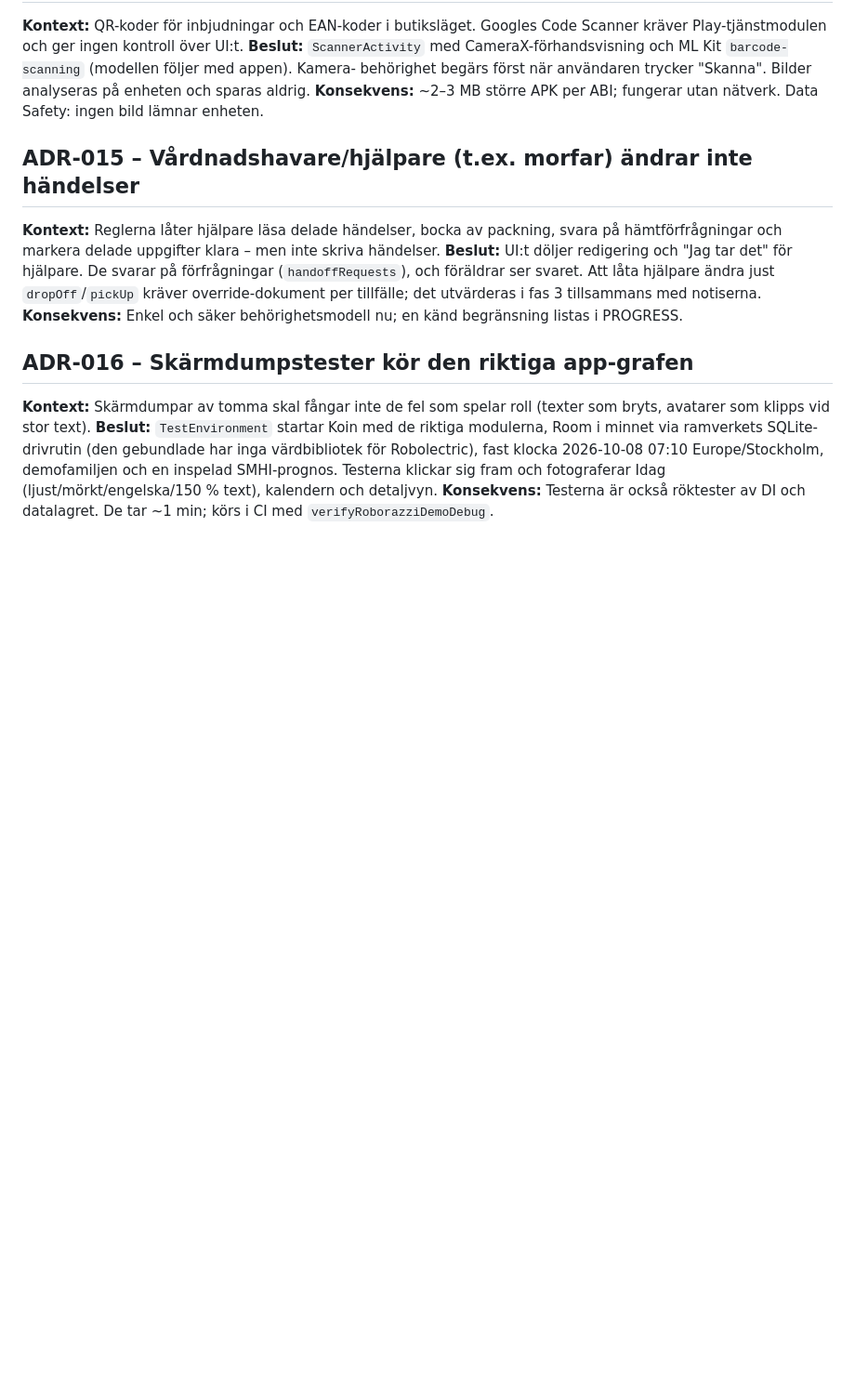
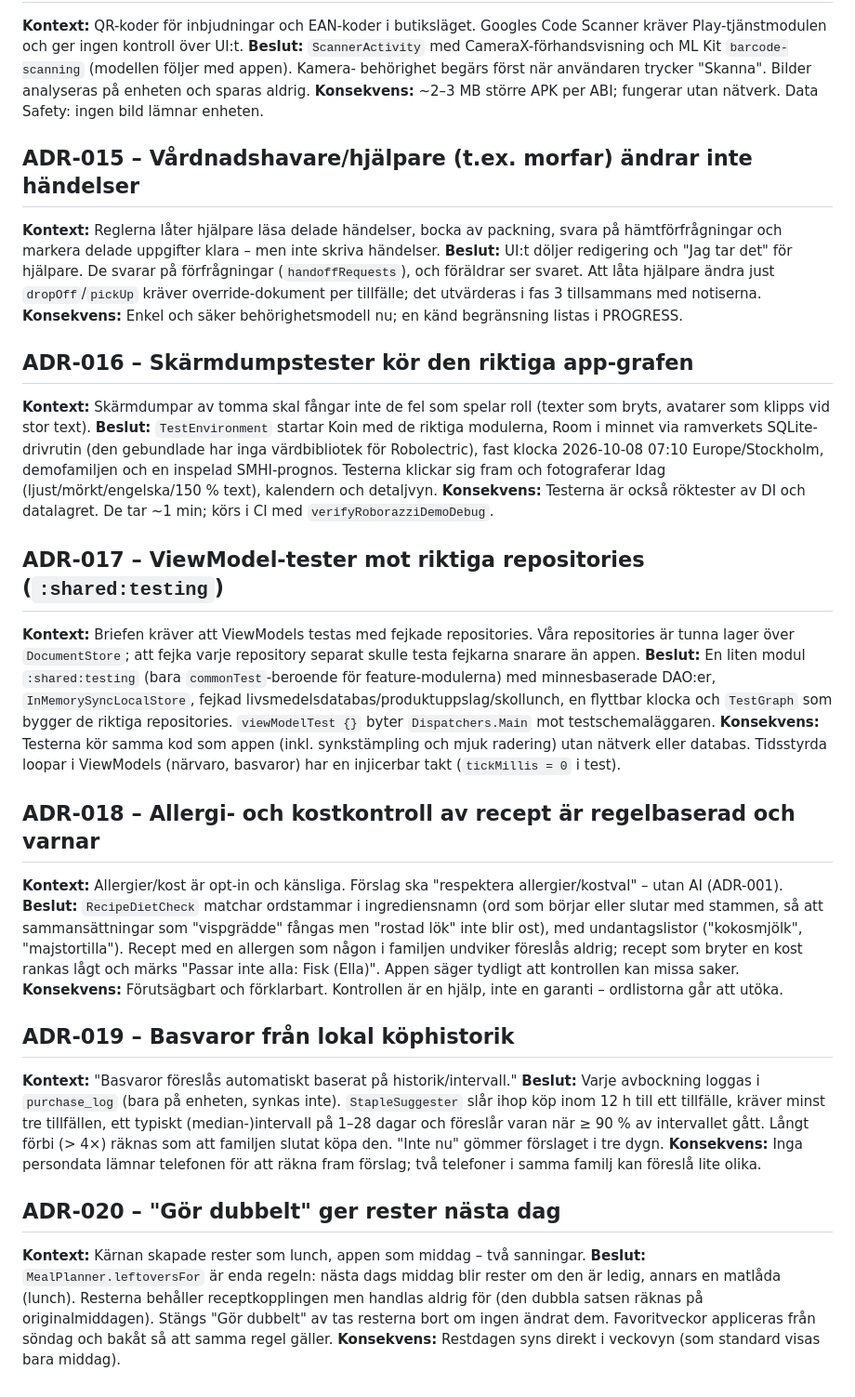
Before and after one commit to CinyxCoding/Pusslet, a Markdown page: docs/DECISIONS.md, the part around the change. Shown at 93% size. Drawn GitHub-style; blank space fills up the shorter version.

Commit message:
docs: phase 2 done – progress and decisions for meals and shopping
Co-Authored-By: Claude Opus 5.5 <noreply@anthropic.com>

```diff
--- a/docs/DECISIONS.md
+++ b/docs/DECISIONS.md
@@ -137,3 +137,34 @@ tillsammans med notiserna.
 gebundlade har inga värdbibliotek för Robolectric), fast klocka 2026-10-08 07:10 Europe/Stockholm, demofamiljen och en
 inspelad SMHI-prognos. Testerna klickar sig fram och fotograferar Idag (ljust/mörkt/engelska/150 % text), kalendern och detaljvyn.
 **Konsekvens:** Testerna är också röktester av DI och datalagret. De tar ~1 min; körs i CI med `verifyRoborazziDemoDebug`.
+
+## ADR-017 – ViewModel-tester mot riktiga repositories (`:shared:testing`)
+**Kontext:** Briefen kräver att ViewModels testas med fejkade repositories. Våra repositories är tunna lager över
+`DocumentStore`; att fejka varje repository separat skulle testa fejkarna snarare än appen.
+**Beslut:** En liten modul `:shared:testing` (bara `commonTest`-beroende för feature-modulerna) med minnesbaserade DAO:er,
+`InMemorySyncLocalStore`, fejkad livsmedelsdatabas/produktuppslag/skollunch, en flyttbar klocka och `TestGraph` som bygger
+de riktiga repositories. `viewModelTest {}` byter `Dispatchers.Main` mot testschemaläggaren.
+**Konsekvens:** Testerna kör samma kod som appen (inkl. synkstämpling och mjuk radering) utan nätverk eller databas. Tidsstyrda
+loopar i ViewModels (närvaro, basvaror) har en injicerbar takt (`tickMillis = 0` i test).
+
+## ADR-018 – Allergi- och kostkontroll av recept är regelbaserad och varnar
+**Kontext:** Allergier/kost är opt-in och känsliga. Förslag ska "respektera allergier/kostval" – utan AI (ADR-001).
+**Beslut:** `RecipeDietCheck` matchar ordstammar i ingrediensnamn (ord som börjar eller slutar med stammen, så att
+sammansättningar som "vispgrädde" fångas men "rostad lök" inte blir ost), med undantagslistor ("kokosmjölk", "majstortilla").
+Recept med en allergen som någon i familjen undviker föreslås aldrig; recept som bryter en kost rankas lågt och märks
+"Passar inte alla: Fisk (Ella)". Appen säger tydligt att kontrollen kan missa saker.
+**Konsekvens:** Förutsägbart och förklarbart. Kontrollen är en hjälp, inte en garanti – ordlistorna går att utöka.
+
+## ADR-019 – Basvaror från lokal köphistorik
+**Kontext:** "Basvaror föreslås automatiskt baserat på historik/intervall."
+**Beslut:** Varje avbockning loggas i `purchase_log` (bara på enheten, synkas inte). `StapleSuggester` slår ihop köp inom
+12 h till ett tillfälle, kräver minst tre tillfällen, ett typiskt (median-)intervall på 1–28 dagar och föreslår varan när
+≥ 90 % av intervallet gått. Långt förbi (> 4×) räknas som att familjen slutat köpa den. "Inte nu" gömmer förslaget i tre dygn.
+**Konsekvens:** Inga persondata lämnar telefonen för att räkna fram förslag; två telefoner i samma familj kan föreslå lite olika.
+
+## ADR-020 – "Gör dubbelt" ger rester nästa dag
+**Kontext:** Kärnan skapade rester som lunch, appen som middag – två sanningar.
+**Beslut:** `MealPlanner.leftoversFor` är enda regeln: nästa dags middag blir rester om den är ledig, annars en matlåda (lunch).
+Resterna behåller receptkopplingen men handlas aldrig för (den dubbla satsen räknas på originalmiddagen). Stängs "Gör dubbelt"
+av tas resterna bort om ingen ändrat dem. Favoritveckor appliceras från söndag och bakåt så att samma regel gäller.
+**Konsekvens:** Restdagen syns direkt i veckovyn (som standard visas bara middag).
```
Also changed, not shown: docs/PROGRESS.md (+27 -11 lines).
